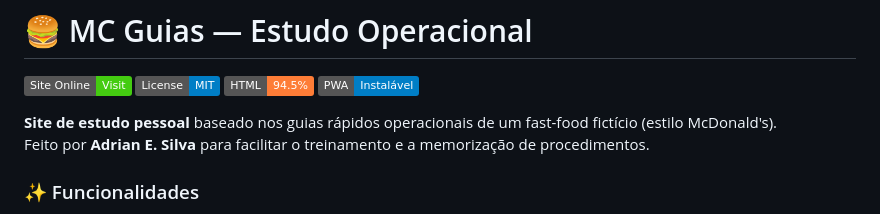
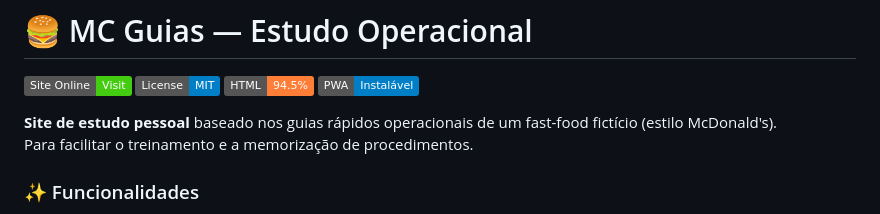
Before and after one commit to adrian-mysc/mcguias, a Markdown page: README.md, the part around the change. GitHub-like rendering; badges without logos.

Commit message:
Update README for clarity and phrasing

```diff
--- a/README.md
+++ b/README.md
@@ -6,7 +6,7 @@
 [![PWA](https://img.shields.io/badge/PWA-Instalável-blue)](https://adrian-mysc.github.io/guiaoperacional)
 
 **Site de estudo pessoal** baseado nos guias rápidos operacionais de um fast-food fictício (estilo McDonald's).
-Feito por **Adrian E. Silva** para facilitar o treinamento e a memorização de procedimentos.
+Para facilitar o treinamento e a memorização de procedimentos.
 
 
 ### ✨ Funcionalidades
```
